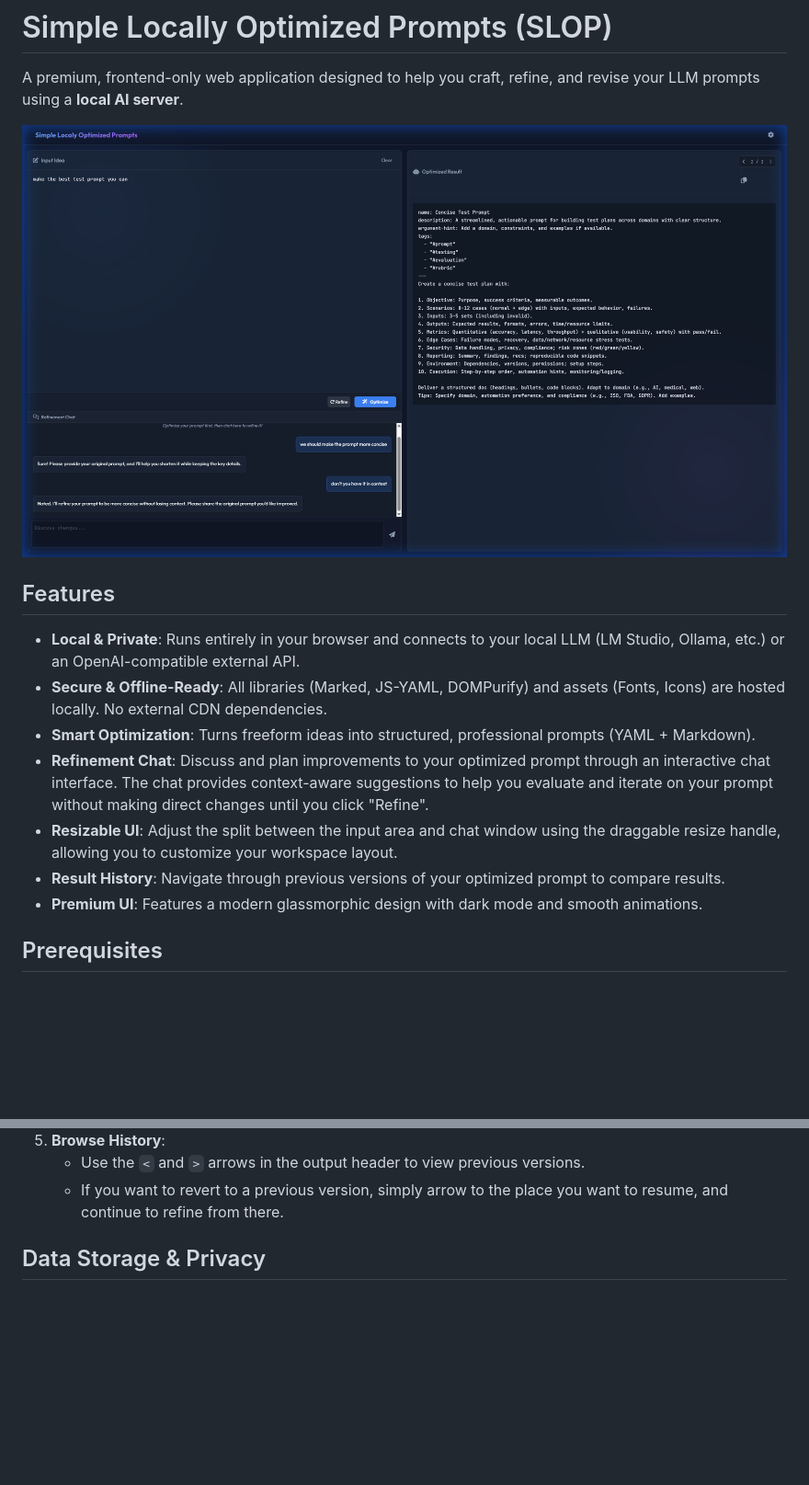
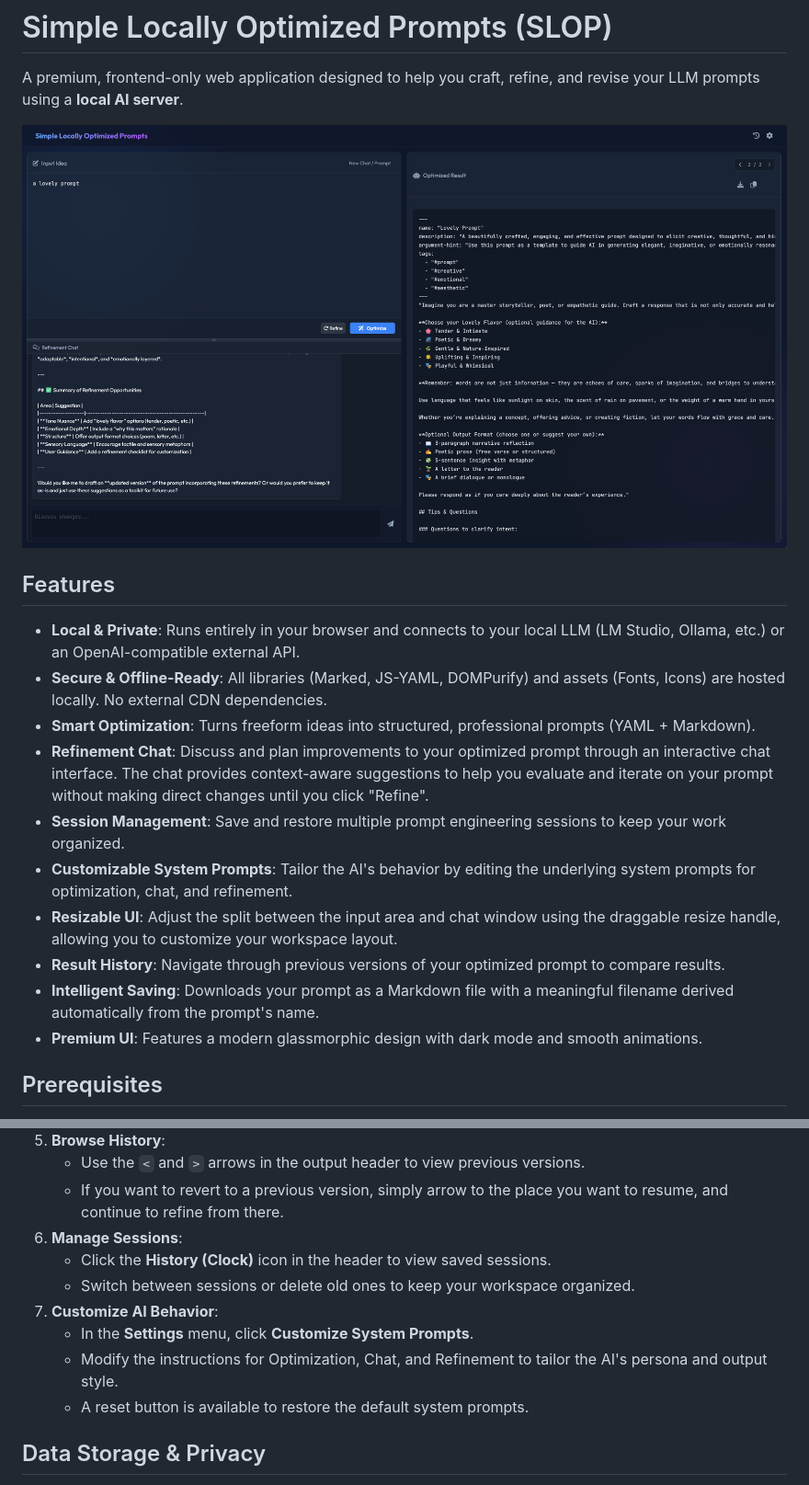
Before and after one commit to Windsage63/Simple-Locally-Optimized-Prompts, a Markdown page: README.md, 2 parts joined by grey strips. Shown: that part at 92% size. Rendered like a GitHub page; pictures changed too: screenshot.png; blank space fills up the shorter version.

Commit message:
feat: - added system prompt editor, - refactored default system prompts to constants instead of hard coded, docs: - added help.md and functional_description.md - updated README.md

```diff
--- a/README.md
+++ b/README.md
@@ -10,8 +10,11 @@ A premium, frontend-only web application designed to help you craft, refine, and
 - **Secure & Offline-Ready**: All libraries (Marked, JS-YAML, DOMPurify) and assets (Fonts, Icons) are hosted locally. No external CDN dependencies.
 - **Smart Optimization**: Turns freeform ideas into structured, professional prompts (YAML + Markdown).
 - **Refinement Chat**: Discuss and plan improvements to your optimized prompt through an interactive chat interface. The chat provides context-aware suggestions to help you evaluate and iterate on your prompt without making direct changes until you click "Refine".
+- **Session Management**: Save and restore multiple prompt engineering sessions to keep your work organized.
+- **Customizable System Prompts**: Tailor the AI's behavior by editing the underlying system prompts for optimization, chat, and refinement.
 - **Resizable UI**: Adjust the split between the input area and chat window using the draggable resize handle, allowing you to customize your workspace layout.
 - **Result History**: Navigate through previous versions of your optimized prompt to compare results.
+- **Intelligent Saving**: Downloads your prompt as a Markdown file with a meaningful filename derived automatically from the prompt's name.
 - **Premium UI**: Features a modern glassmorphic design with dark mode and smooth animations.
 
 ## Prerequisites
@@ -61,6 +64,13 @@ You need a local LLM server running that is compatible with the OpenAI API forma
 5.  **Browse History**:
     - Use the `<` and `>` arrows in the output header to view previous versions.
     - If you want to revert to a previous version, simply arrow to the place you want to resume, and continue to refine from there.
+6.  **Manage Sessions**:
+    - Click the **History (Clock)** icon in the header to view saved sessions.
+    - Switch between sessions or delete old ones to keep your workspace organized.
+7.  **Customize AI Behavior**:
+    - In the **Settings** menu, click **Customize System Prompts**.
+    - Modify the instructions for Optimization, Chat, and Refinement to tailor the AI's persona and output style.
+    - A reset button is available to restore the default system prompts.
 
 ## Data Storage & Privacy
 
```
Also changed, not shown: functional_description.md (added, +53 -0 lines), help.md (added, +55 -0 lines), 4 other files.
